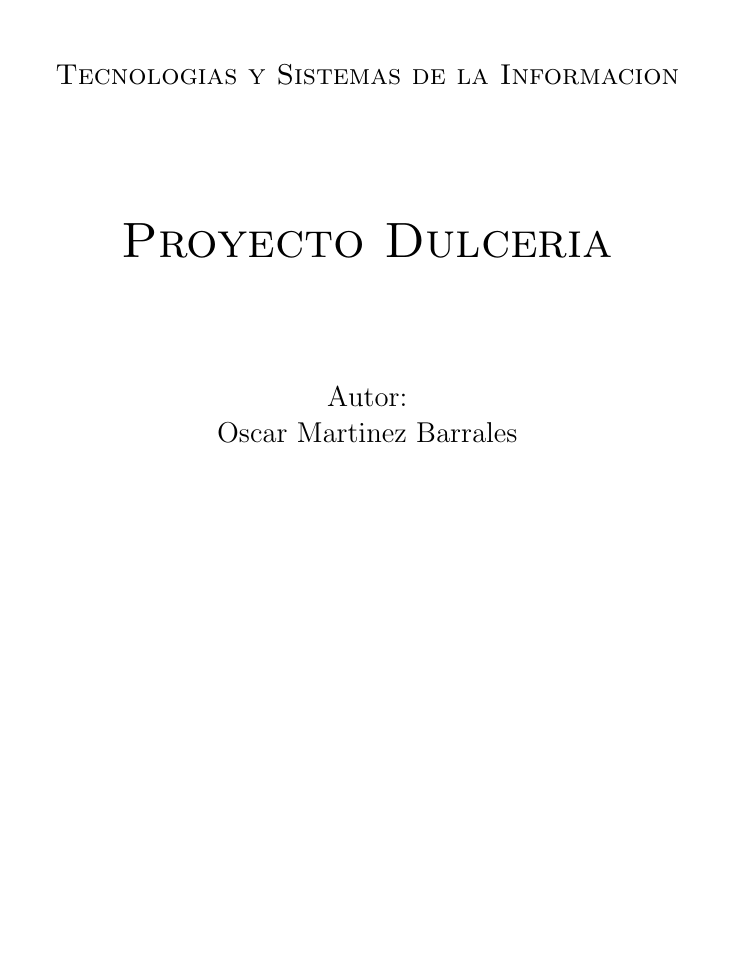
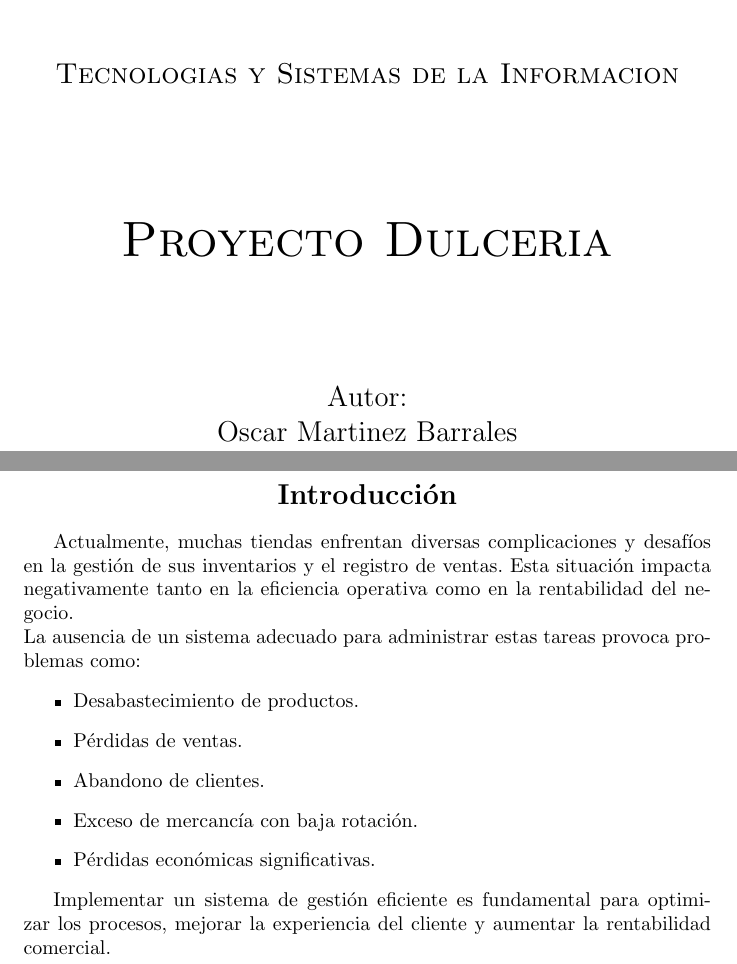
Before and after one commit to OscarMtz28/Proyecto-BD, a LaTeX document (Proyecto.tex, which reads secciones/introduccion.tex): part of the page before the commit and two parts of pages 1 and 2 of 3 after it, the two joined at a grey line, cut so that both start at the same text, the shorter picture padded with empty space. Compiled offline with pdfLaTeX; a LaTeX package or settings file that is missing is left out.

Commit message:
introduccion

```diff
--- /dev/null
+++ b/secciones/introduccion.tex
@@ -0,0 +1,17 @@
+\section*{\centering Introducción}
+
+Actualmente, muchas tiendas enfrentan diversas complicaciones y desafíos
+en la gestión de sus inventarios y el registro de ventas.
+Esta situación impacta negativamente tanto en la eficiencia operativa como en la rentabilidad del negocio.
+\newline
+La ausencia de un sistema adecuado para administrar estas tareas provoca problemas como:
+\begin{itemize}
+    \item Desabastecimiento de productos.
+    \item Pérdidas de ventas.
+    \item Abandono de clientes.
+    \item Exceso de mercancía con baja rotación.
+    \item Pérdidas económicas significativas.
+\end{itemize}
+
+Implementar un sistema de gestión eficiente es fundamental para optimizar los procesos,
+mejorar la experiencia del cliente y aumentar la rentabilidad comercial.
```
Also changed, not shown: Proyecto.tex (renamed from DOC/Proyecto.tex, +6 -3 lines), secciones/problematica.tex (added, +3 -0 lines), Proyecto.pdf (added), imagenes/logo.png (renamed from doc _imag/logo.png), imagenes/ubi.png (added), 6 other files.
